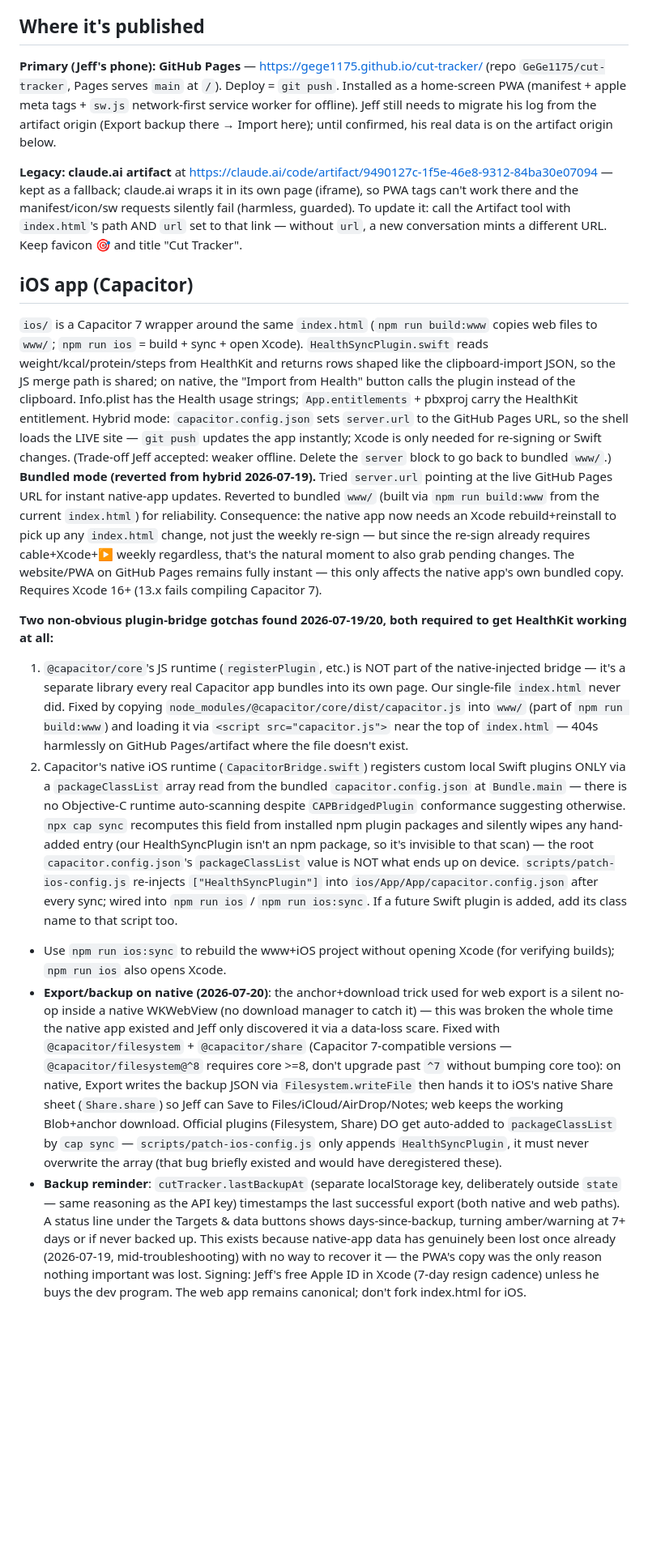
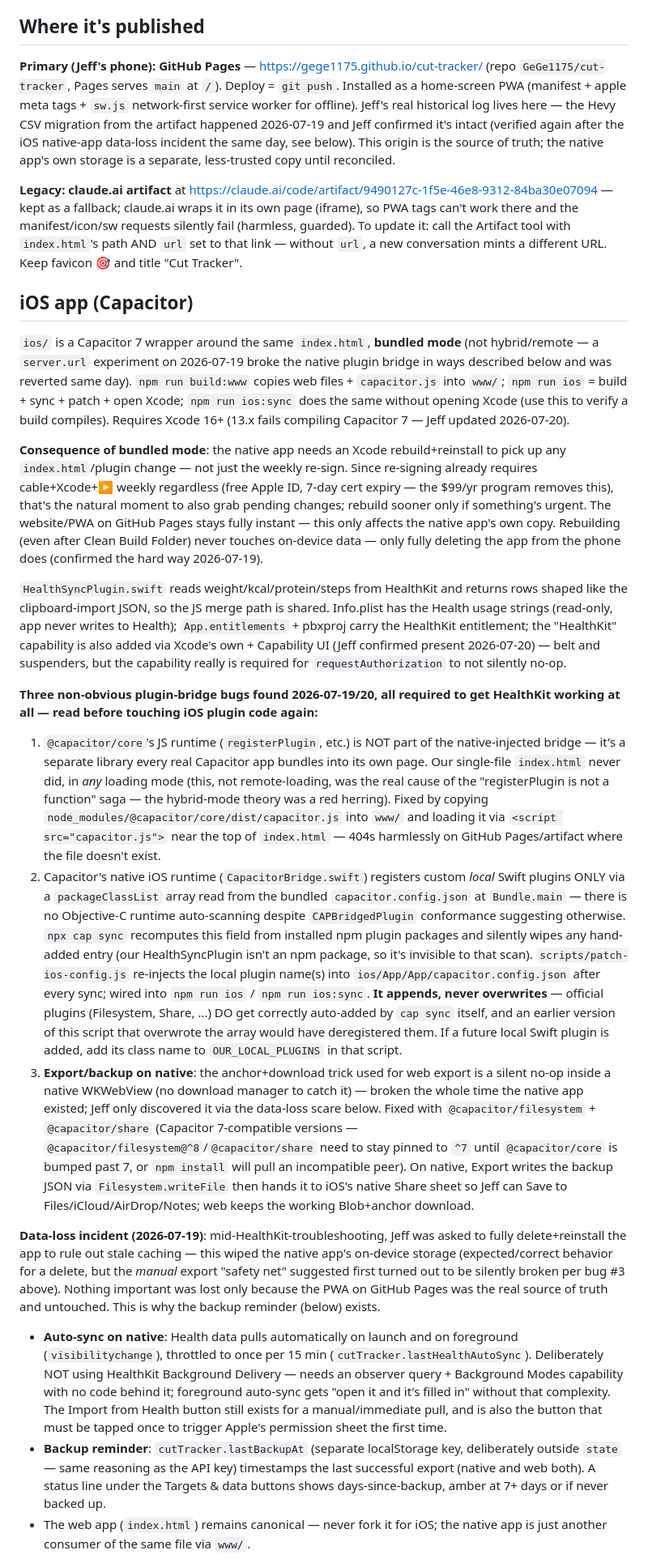
Before and after one commit to GeGe1175/cut-tracker, a Markdown page: CLAUDE.md, the part around one of its changes. Shown at 81% size. GitHub-like rendering; blank space fills up the shorter version.

Commit message:
Docs: clean up CLAUDE.md — fix stale hybrid-mode text, dangling sentence, resolve migration TODO, add current status + open items
Full audit pass before handing off to a fresh session: removed a
description of hybrid mode that read as still-current when it was
reverted hours earlier, moved an orphaned signing sentence back into
context, marked the artifact->GitHub Pages migration as confirmed done
(it was), de-duplicated the auto-sync description, and updated the
"Import from Health" bullet to reflect that native HealthKit access
is now the primary path rather than a future goal. Added: exactly
where iOS testing was left off (compiles, not yet verified on device),
the carbs/fat feature discussed but not built, and the Google Health
write-back finding -- so a new session doesn't need to re-derive any
of this from scratch.

Co-Authored-By: Claude Fable 5 <noreply@anthropic.com>

```diff
--- a/CLAUDE.md
+++ b/CLAUDE.md
@@ -3,16 +3,25 @@
 Personal single-user app for Jeff: cut fat, keep muscle. Everything lives in `index.html` (markup + CSS + ~400 lines vanilla JS). No framework, no build step, no backend — this is deliberate; don't introduce tooling unless Jeff asks for a capability that needs it (device sync, API imports).
 
 ## Where it's published
-**Primary (Jeff's phone): GitHub Pages** — https://gege1175.github.io/cut-tracker/ (repo `GeGe1175/cut-tracker`, Pages serves `main` at `/`). Deploy = `git push`. Installed as a home-screen PWA (manifest + apple meta tags + `sw.js` network-first service worker for offline). Jeff still needs to migrate his log from the artifact origin (Export backup there → Import here); until confirmed, his real data is on the artifact origin below.
+**Primary (Jeff's phone): GitHub Pages** — https://gege1175.github.io/cut-tracker/ (repo `GeGe1175/cut-tracker`, Pages serves `main` at `/`). Deploy = `git push`. Installed as a home-screen PWA (manifest + apple meta tags + `sw.js` network-first service worker for offline). Jeff's real historical log lives here — the Hevy CSV migration from the artifact happened 2026-07-19 and Jeff confirmed it's intact (verified again after the iOS native-app data-loss incident the same day, see below). This origin is the source of truth; the native app's own storage is a separate, less-trusted copy until reconciled.
 
 **Legacy: claude.ai artifact** at https://claude.ai/code/artifact/9490127c-1f5e-46e8-9312-84ba30e07094 — kept as a fallback; claude.ai wraps it in its own page (iframe), so PWA tags can't work there and the manifest/icon/sw requests silently fail (harmless, guarded). To update it: call the Artifact tool with `index.html`'s path AND `url` set to that link — without `url`, a new conversation mints a different URL. Keep favicon 🎯 and title "Cut Tracker".
 
 ## iOS app (Capacitor)
-`ios/` is a Capacitor 7 wrapper around the same `index.html` (`npm run build:www` copies web files to `www/`; `npm run ios` = build + sync + open Xcode). `HealthSyncPlugin.swift` reads weight/kcal/protein/steps from HealthKit and returns rows shaped like the clipboard-import JSON, so the JS merge path is shared; on native, the "Import from Health" button calls the plugin instead of the clipboard. Info.plist has the Health usage strings; `App.entitlements` + pbxproj carry the HealthKit entitlement. Hybrid mode: `capacitor.config.json` sets `server.url` to the GitHub Pages URL, so the shell loads the LIVE site — `git push` updates the app instantly; Xcode is only needed for re-signing or Swift changes. (Trade-off Jeff accepted: weaker offline. Delete the `server` block to go back to bundled `www/`.) **Bundled mode (reverted from hybrid 2026-07-19).** Tried `server.url` pointing at the live GitHub Pages URL for instant native-app updates. Reverted to bundled `www/` (built via `npm run build:www` from the current `index.html`) for reliability. Consequence: the native app now needs an Xcode rebuild+reinstall to pick up any `index.html` change, not just the weekly re-sign — but since the re-sign already requires cable+Xcode+▶ weekly regardless, that's the natural moment to also grab pending changes. The website/PWA on GitHub Pages remains fully instant — this only affects the native app's own bundled copy. Requires Xcode 16+ (13.x fails compiling Capacitor 7).
+`ios/` is a Capacitor 7 wrapper around the same `index.html`, **bundled mode** (not hybrid/remote — a `server.url` experiment on 2026-07-19 broke the native plugin bridge in ways described below and was reverted same day). `npm run build:www` copies web files + `capacitor.js` into `www/`; `npm run ios` = build + sync + patch + open Xcode; `npm run ios:sync` does the same without opening Xcode (use this to verify a build compiles). Requires Xcode 16+ (13.x fails compiling Capacitor 7 — Jeff updated 2026-07-20).
 
-**Two non-obvious plugin-bridge gotchas found 2026-07-19/20, both required to get HealthKit working at all:**
-1. `@capacitor/core`'s JS runtime (`registerPlugin`, etc.) is NOT part of the native-injected bridge — it's a separate library every real Capacitor app bundles into its own page. Our single-file `index.html` never did. Fixed by copying `node_modules/@capacitor/core/dist/capacitor.js` into `www/` (part of `npm run build:www`) and loading it via `<script src="capacitor.js">` near the top of `index.html` — 404s harmlessly on GitHub Pages/artifact where the file doesn't exist.
-2. Capacitor's native iOS runtime (`CapacitorBridge.swift`) registers custom local Swift plugins ONLY via a `packageClassList` array read from the bundled `capacitor.config.json` at `Bundle.main` — there is no Objective-C runtime auto-scanning despite `CAPBridgedPlugin` conformance suggesting otherwise. `npx cap sync` recomputes this field from installed npm plugin packages and silently wipes any hand-added entry (our HealthSyncPlugin isn't an npm package, so it's invisible to that scan) — the root `capacitor.config.json`'s `packageClassList` value is NOT what ends up on device. `scripts/patch-ios-config.js` re-injects `["HealthSyncPlugin"]` into `ios/App/App/capacitor.config.json` after every sync; wired into `npm run ios` / `npm run ios:sync`. If a future Swift plugin is added, add its class name to that script too.
-- Use `npm run ios:sync` to rebuild the www+iOS project without opening Xcode (for verifying builds); `npm run ios` also opens Xcode.
-- **Export/backup on native (2026-07-20)**: the anchor+download trick used for web export is a silent no-op inside a native WKWebView (no download manager to catch it) — this was broken the whole time the native app existed and Jeff only discovered it via a data-loss scare. Fixed with `@capacitor/filesystem` + `@capacitor/share` (Capacitor 7-compatible versions — `@capacitor/filesystem@^8` requires core >=8, don't upgrade past `^7` without bumping core too): on native, Export writes the backup JSON via `Filesystem.writeFile` then hands it to iOS's native Share sheet (`Share.share`) so Jeff can Save to Files/iCloud/AirDrop/Notes; web keeps the working Blob+anchor download. Official plugins (Filesystem, Share) DO get auto-added to `packageClassList` by `cap sync` — `scripts/patch-ios-config.js` only appends `HealthSyncPlugin`, it must never overwrite the array (that bug briefly existed and would have deregistered these).
-- **Backup reminder**: `cutTracker.lastBackupAt` (separate localStorage key, deliberately outside `state` — same reasoning as the API key) timestamps the last successful export (both native and web paths). A status line under the Targets & data buttons shows days-since-backup, turning amber/warning at 7+ days or if never backed up. This exists because native-app data has genuinely been lost once already (2026-07-19, mid-troubleshooting) with no way to recover it — the PWA's copy was the only reason nothing important was lost. Signing: Jeff's free Apple ID in Xcode (7-day resign cadence) unless he buys the dev program. The web app remains canonical; don't fork index.html for iOS.
+**Consequence of bundled mode**: the native app needs an Xcode rebuild+reinstall to pick up any `index.html`/plugin change — not just the weekly re-sign. Since re-signing already requires cable+Xcode+▶ weekly regardless (free Apple ID, 7-day cert expiry — the $99/yr program removes this), that's the natural moment to also grab pending changes; rebuild sooner only if something's urgent. The website/PWA on GitHub Pages stays fully instant — this only affects the native app's own copy. Rebuilding (even after Clean Build Folder) never touches on-device data — only fully deleting the app from the phone does (confirmed the hard way 2026-07-19).
+
+`HealthSyncPlugin.swift` reads weight/kcal/protein/steps from HealthKit and returns rows shaped like the clipboard-import JSON, so the JS merge path is shared. Info.plist has the Health usage strings (read-only, app never writes to Health); `App.entitlements` + pbxproj carry the HealthKit entitlement; the "HealthKit" capability is also added via Xcode's own + Capability UI (Jeff confirmed present 2026-07-20) — belt and suspenders, but the capability really is required for `requestAuthorization` to not silently no-op.
+
+**Three non-obvious plugin-bridge bugs found 2026-07-19/20, all required to get HealthKit working at all — read before touching iOS plugin code again:**
+1. `@capacitor/core`'s JS runtime (`registerPlugin`, etc.) is NOT part of the native-injected bridge — it's a separate library every real Capacitor app bundles into its own page. Our single-file `index.html` never did, in *any* loading mode (this, not remote-loading, was the real cause of the "registerPlugin is not a function" saga — the hybrid-mode theory was a red herring). Fixed by copying `node_modules/@capacitor/core/dist/capacitor.js` into `www/` and loading it via `<script src="capacitor.js">` near the top of `index.html` — 404s harmlessly on GitHub Pages/artifact where the file doesn't exist.
+2. Capacitor's native iOS runtime (`CapacitorBridge.swift`) registers custom *local* Swift plugins ONLY via a `packageClassList` array read from the bundled `capacitor.config.json` at `Bundle.main` — there is no Objective-C runtime auto-scanning despite `CAPBridgedPlugin` conformance suggesting otherwise. `npx cap sync` recomputes this field from installed npm plugin packages and silently wipes any hand-added entry (our HealthSyncPlugin isn't an npm package, so it's invisible to that scan). `scripts/patch-ios-config.js` re-injects the local plugin name(s) into `ios/App/App/capacitor.config.json` after every sync; wired into `npm run ios` / `npm run ios:sync`. **It appends, never overwrites** — official plugins (Filesystem, Share, ...) DO get correctly auto-added by `cap sync` itself, and an earlier version of this script that overwrote the array would have deregistered them. If a future local Swift plugin is added, add its class name to `OUR_LOCAL_PLUGINS` in that script.
+3. **Export/backup on native**: the anchor+download trick used for web export is a silent no-op inside a native WKWebView (no download manager to catch it) — broken the whole time the native app existed; Jeff only discovered it via the data-loss scare below. Fixed with `@capacitor/filesystem` + `@capacitor/share` (Capacitor 7-compatible versions — `@capacitor/filesystem@^8`/`@capacitor/share` need to stay pinned to `^7` until `@capacitor/core` is bumped past 7, or `npm install` will pull an incompatible peer). On native, Export writes the backup JSON via `Filesystem.writeFile` then hands it to iOS's native Share sheet so Jeff can Save to Files/iCloud/AirDrop/Notes; web keeps the working Blob+anchor download.
+
+**Data-loss incident (2026-07-19)**: mid-HealthKit-troubleshooting, Jeff was asked to fully delete+reinstall the app to rule out stale caching — this wiped the native app's on-device storage (expected/correct behavior for a delete, but the *manual* export "safety net" suggested first turned out to be silently broken per bug #3 above). Nothing important was lost only because the PWA on GitHub Pages was the real source of truth and untouched. This is why the backup reminder (below) exists.
+
+- **Auto-sync on native**: Health data pulls automatically on launch and on foreground (`visibilitychange`), throttled to once per 15 min (`cutTracker.lastHealthAutoSync`). Deliberately NOT using HealthKit Background Delivery — needs an observer query + Background Modes capability with no code behind it; foreground auto-sync gets "open it and it's filled in" without that complexity. The Import from Health button still exists for a manual/immediate pull, and is also the button that must be tapped once to trigger Apple's permission sheet the first time.
+- **Backup reminder**: `cutTracker.lastBackupAt` (separate localStorage key, deliberately outside `state` — same reasoning as the API key) timestamps the last successful export (native and web both). A status line under the Targets & data buttons shows days-since-backup, amber at 7+ days or if never backed up.
+- The web app (`index.html`) remains canonical — never fork it for iOS; the native app is just another consumer of the same file via `www/`.
+
```
Also changed, not shown: other parts of CLAUDE.md (+7 -3 lines).
